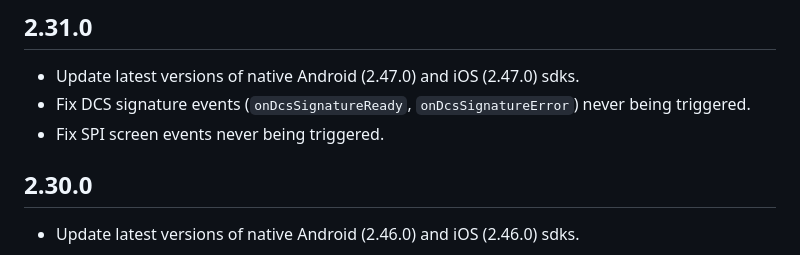
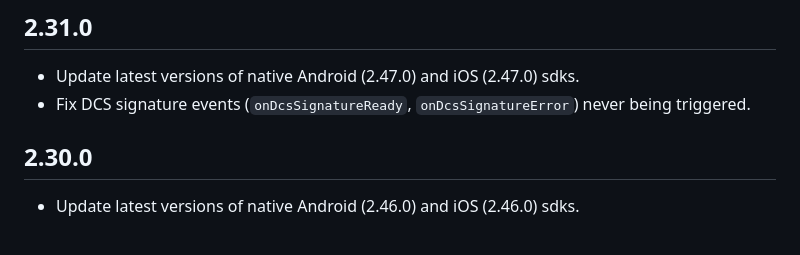
Before and after one commit to didomi/flutter, a Markdown page: CHANGELOG.md, the part around the change. Rendered like a GitHub page.

Commit message:
remove SPI from change log - deprecated

```diff
--- a/CHANGELOG.md
+++ b/CHANGELOG.md
@@ -3,7 +3,6 @@
 ## 2.31.0
 - Update latest versions of native Android (2.47.0) and iOS (2.47.0) sdks.
 - Fix DCS signature events (`onDcsSignatureReady`, `onDcsSignatureError`) never being triggered.
-- Fix SPI screen events never being triggered.
 
 ## 2.30.0
 - Update latest versions of native Android (2.46.0) and iOS (2.46.0) sdks.
```
